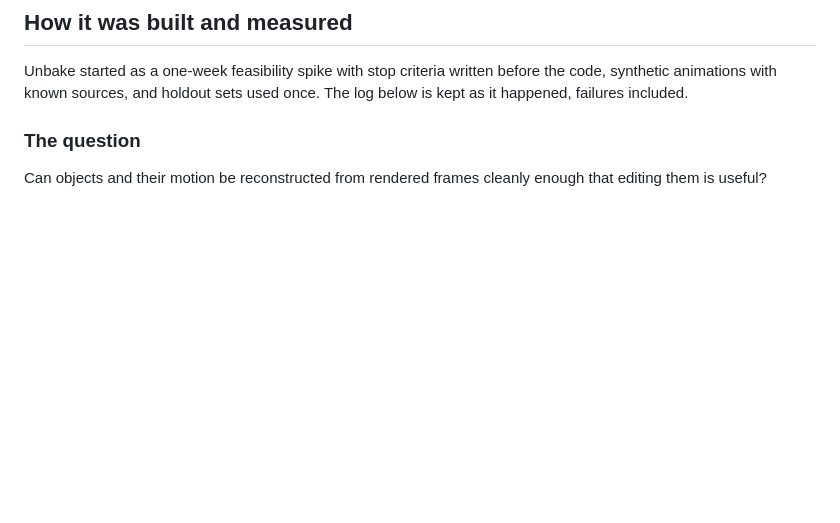
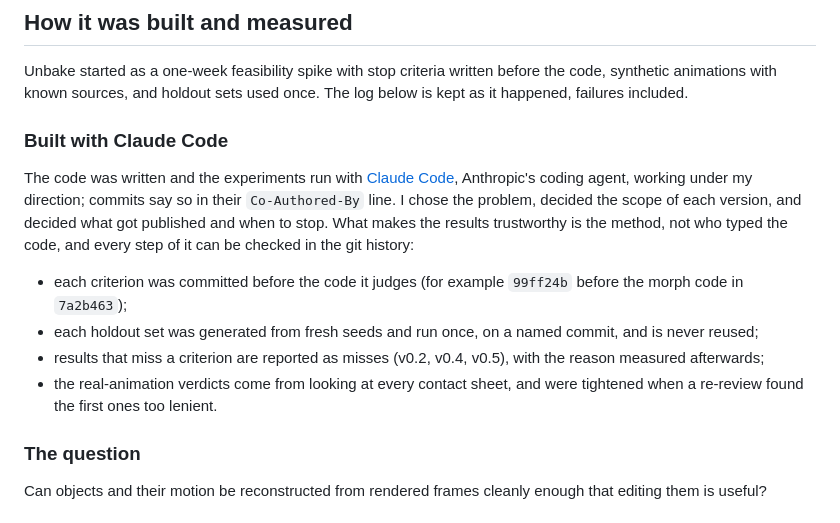
Before and after one commit to FredBourouliou/unbake, a Markdown page: README.md, the part around the change. Rendered like a GitHub page; blank space fills up the shorter version.

Commit message:
README: how Unbake was built (Claude Code, and the checkable method)
Co-Authored-By: Claude Opus 5.5 (1M context) <noreply@anthropic.com>

```diff
--- a/README.md
+++ b/README.md
@@ -32,6 +32,15 @@ Run the editor locally: `./scripts/build_web.sh && python3 -m http.server -d web
 ## How it was built and measured
 
 Unbake started as a one-week feasibility spike with stop criteria written before the code, synthetic animations with known sources, and holdout sets used once. The log below is kept as it happened, failures included.
+
+### Built with Claude Code
+
+The code was written and the experiments run with [Claude Code](https://claude.com/claude-code), Anthropic's coding agent, working under my direction; commits say so in their `Co-Authored-By` line. I chose the problem, decided the scope of each version, and decided what got published and when to stop. What makes the results trustworthy is the method, not who typed the code, and every step of it can be checked in the git history:
+
+- each criterion was committed before the code it judges (for example `99ff24b` before the morph code in `7a2b463`);
+- each holdout set was generated from fresh seeds and run once, on a named commit, and is never reused;
+- results that miss a criterion are reported as misses (v0.2, v0.4, v0.5), with the reason measured afterwards;
+- the real-animation verdicts come from looking at every contact sheet, and were tightened when a re-review found the first ones too lenient.
 
 ### The question
 
```
